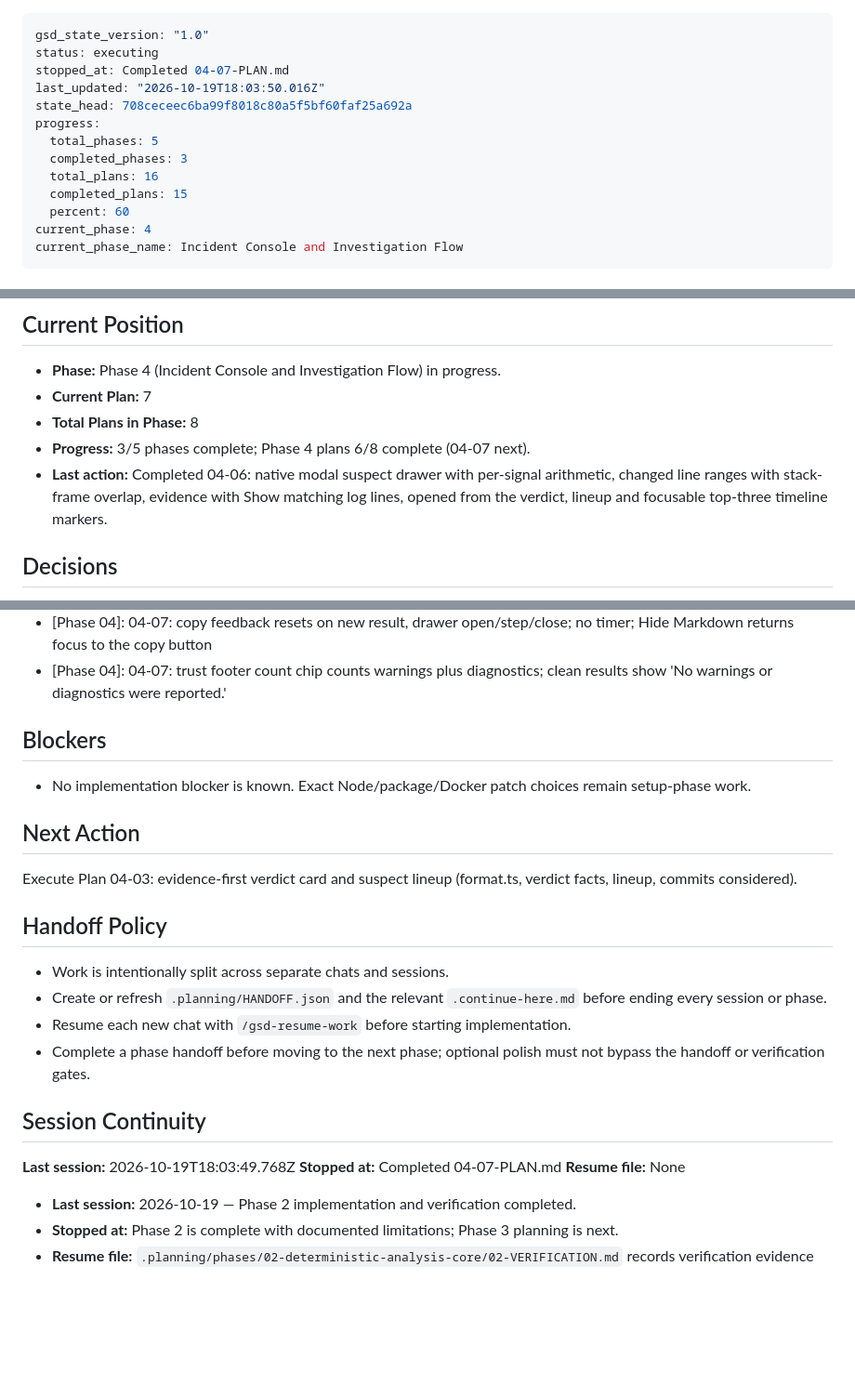
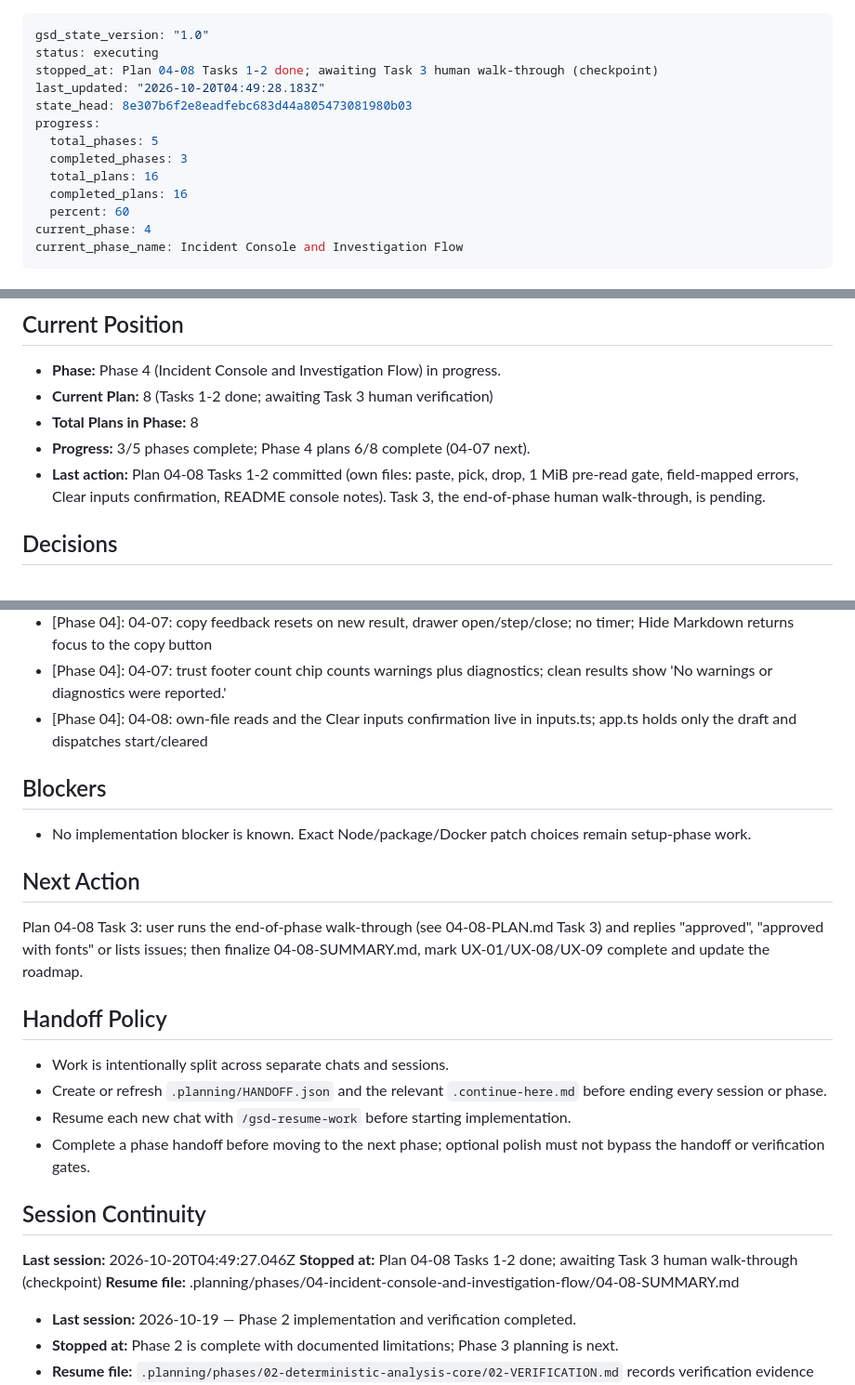
Before and after one commit to Ankesh-10/Culprit, a Markdown page: .planning/STATE.md, 3 parts joined by grey strips. Shown at 93% size. Rendered like a GitHub page; blank space fills up the shorter version.

Commit message:
docs(04-08): partial summary and state for plan 08, awaiting end-of-phase checkpoint

```diff
--- a/.planning/STATE.md
+++ b/.planning/STATE.md
@@ -1,14 +1,14 @@
 ---
 gsd_state_version: "1.0"
 status: executing
-stopped_at: Completed 04-07-PLAN.md
-last_updated: "2026-10-19T18:03:50.016Z"
-state_head: 708ceceec6ba99f8018c80a5f5bf60faf25a692a
+stopped_at: Plan 04-08 Tasks 1-2 done; awaiting Task 3 human walk-through (checkpoint)
+last_updated: "2026-10-20T04:49:28.183Z"
+state_head: 8e307b6f2e8eadfebc683d44a805473081980b03
 progress:
   total_phases: 5
   completed_phases: 3
   total_plans: 16
-  completed_plans: 15
+  completed_plans: 16
   percent: 60
 current_phase: 4
 current_phase_name: Incident Console and Investigation Flow
@@ -29,10 +29,10 @@ current_phase_name: Incident Console and Investigation Flow
 ## Current Position
 
 - **Phase:** Phase 4 (Incident Console and Investigation Flow) in progress.
-- **Current Plan:** 7
+- **Current Plan:** 8 (Tasks 1-2 done; awaiting Task 3 human verification)
 - **Total Plans in Phase:** 8
 - **Progress:** 3/5 phases complete; Phase 4 plans 6/8 complete (04-07 next).
-- **Last action:** Completed 04-06: native modal suspect drawer with per-signal arithmetic, changed line ranges with stack-frame overlap, evidence with Show matching log lines, opened from the verdict, lineup and focusable top-three timeline markers.
+- **Last action:** Plan 04-08 Tasks 1-2 committed (own files: paste, pick, drop, 1 MiB pre-read gate, field-mapped errors, Clear inputs confirmation, README console notes). Task 3, the end-of-phase human walk-through, is pending.
 
 ## Decisions
 
@@ -57,6 +57,7 @@ current_phase_name: Incident Console and Investigation Flow
 - [Phase 04]: 04-06: top-three timeline markers are real buttons in a layer beside the aria-hidden SVG; Show matching log lines dismisses the drawer without focus return then sets the filter and opens signature log lines
 - [Phase 04]: 04-07: copy feedback resets on new result, drawer open/step/close; no timer; Hide Markdown returns focus to the copy button
 - [Phase 04]: 04-07: trust footer count chip counts warnings plus diagnostics; clean results show 'No warnings or diagnostics were reported.'
+- [Phase 04]: 04-08: own-file reads and the Clear inputs confirmation live in inputs.ts; app.ts holds only the draft and dispatches start/cleared
 
 ## Blockers
 
@@ -64,7 +65,7 @@ current_phase_name: Incident Console and Investigation Flow
 
 ## Next Action
 
-Execute Plan 04-03: evidence-first verdict card and suspect lineup (format.ts, verdict facts, lineup, commits considered).
+Plan 04-08 Task 3: user runs the end-of-phase walk-through (see 04-08-PLAN.md Task 3) and replies "approved", "approved with fonts" or lists issues; then finalize 04-08-SUMMARY.md, mark UX-01/UX-08/UX-09 complete and update the roadmap.
 
 ## Handoff Policy
 
@@ -75,9 +76,9 @@ Execute Plan 04-03: evidence-first verdict card and suspect lineup (format.ts, v
 
 ## Session Continuity
 
-**Last session:** 2026-10-19T18:03:49.768Z
-**Stopped at:** Completed 04-07-PLAN.md
-**Resume file:** None
+**Last session:** 2026-10-20T04:49:27.046Z
+**Stopped at:** Plan 04-08 Tasks 1-2 done; awaiting Task 3 human walk-through (checkpoint)
+**Resume file:** .planning/phases/04-incident-console-and-investigation-flow/04-08-SUMMARY.md
 
 - **Last session:** 2026-10-19 — Phase 2 implementation and verification completed.
 - **Stopped at:** Phase 2 is complete with documented limitations; Phase 3 planning is next.
```
Also changed, not shown: 1 other file.
